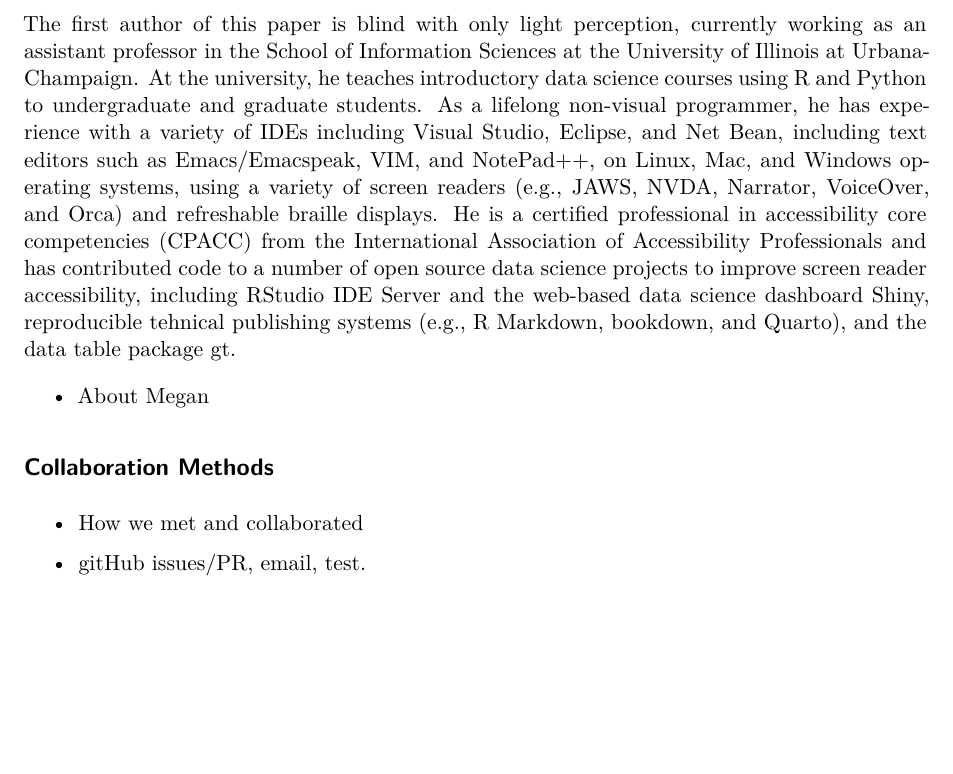
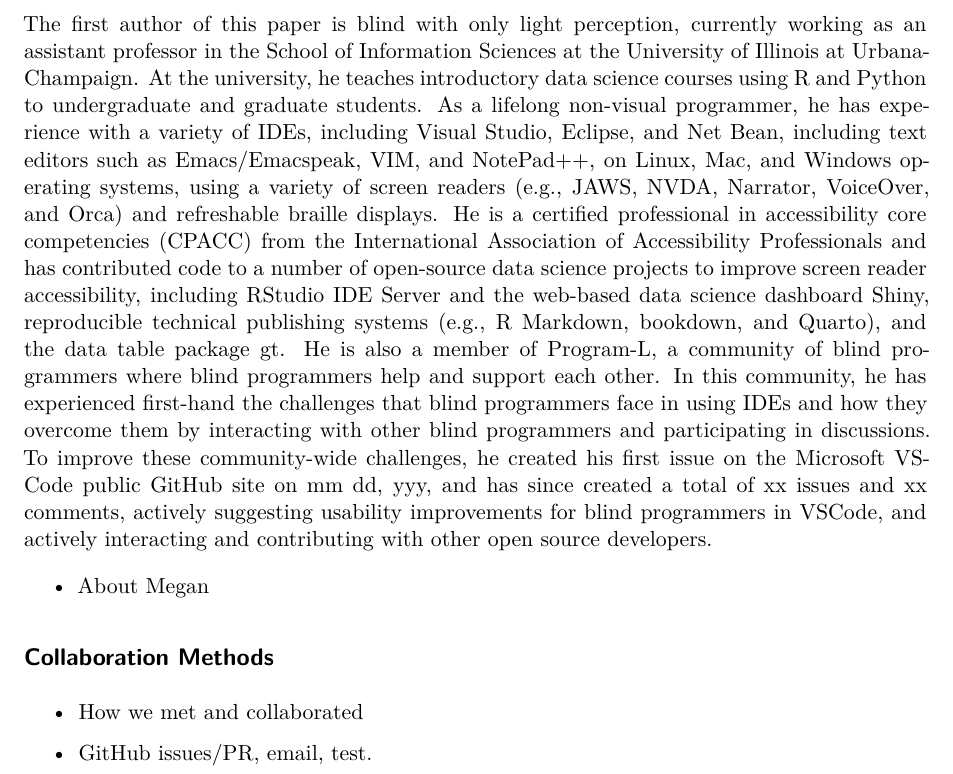
Before and after one commit to jooyoungseo/assets2023_vscode, a Quarto document (assets2023_vscode.qmd): part of page 2 of 3, cut so that both start at the same text, the shorter picture padded with empty space. Rendered offline with R 4.5, knitr and Pandoc in place of Quarto, then LaTeX, with nearby package versions; drawn as R Markdown's standard PDF in place of the format the file asks for.

Commit message:
add more bio

```diff
--- a/assets2023_vscode.qmd
+++ b/assets2023_vscode.qmd
@@ -131,7 +131,7 @@
 
 ## Biographies  of the Authors
 
-The first author of this paper is blind with only light perception, currently working as an assistant professor in the School of Information Sciences at the University of Illinois at Urbana-Champaign. At the university, he teaches introductory data science courses using R and Python to undergraduate and graduate students. As a lifelong non-visual programmer, he has experience with a variety of IDEs including Visual Studio, Eclipse, and Net Bean, including text editors such as Emacs/Emacspeak, VIM, and NotePad++, on Linux, Mac, and Windows operating systems, using a variety of screen readers (e.g., JAWS, NVDA, Narrator, VoiceOver, and Orca) and refreshable braille displays. He is a certified professional in accessibility core competencies (CPACC) from the International Association of Accessibility Professionals and has contributed code to a number of open source data science projects to improve screen reader accessibility, including RStudio IDE Server and the web-based data science dashboard Shiny, reproducible tehnical publishing systems (e.g., R Markdown, bookdown, and Quarto), and the data table package gt.
+The first author of this paper is blind with only light perception, currently working as an assistant professor in the School of Information Sciences at the University of Illinois at Urbana-Champaign. At the university, he teaches introductory data science courses using R and Python to undergraduate and graduate students. As a lifelong non-visual programmer, he has experience with a variety of IDEs, including Visual Studio, Eclipse, and Net Bean, including text editors such as Emacs/Emacspeak, VIM, and NotePad++, on Linux, Mac, and Windows operating systems, using a variety of screen readers (e.g., JAWS, NVDA, Narrator, VoiceOver, and Orca) and refreshable braille displays. He is a certified professional in accessibility core competencies (CPACC) from the International Association of Accessibility Professionals and has contributed code to a number of open-source data science projects to improve screen reader accessibility, including RStudio IDE Server and the web-based data science dashboard Shiny, reproducible technical publishing systems (e.g., R Markdown, bookdown, and Quarto), and the data table package gt. He is also a member of Program-L, a community of blind programmers where blind programmers help and support each other. In this community, he has experienced first-hand the challenges that blind programmers face in using IDEs and how they overcome them by interacting with other blind programmers and participating in discussions. To improve these community-wide challenges, he created his first issue on the Microsoft VSCode public GitHub site on mm dd, yyy, and has since created a total of xx issues and xx comments, actively suggesting usability improvements for blind programmers in VSCode, and actively interacting and contributing with other open source developers.
 
 * About Megan
 
@@ -139,7 +139,7 @@
 
 * How we met and collaborated
 
-* gitHub issues/PR, email, test.
+* GitHub issues/PR, email, test.
 
 # Case Studies
 
```
